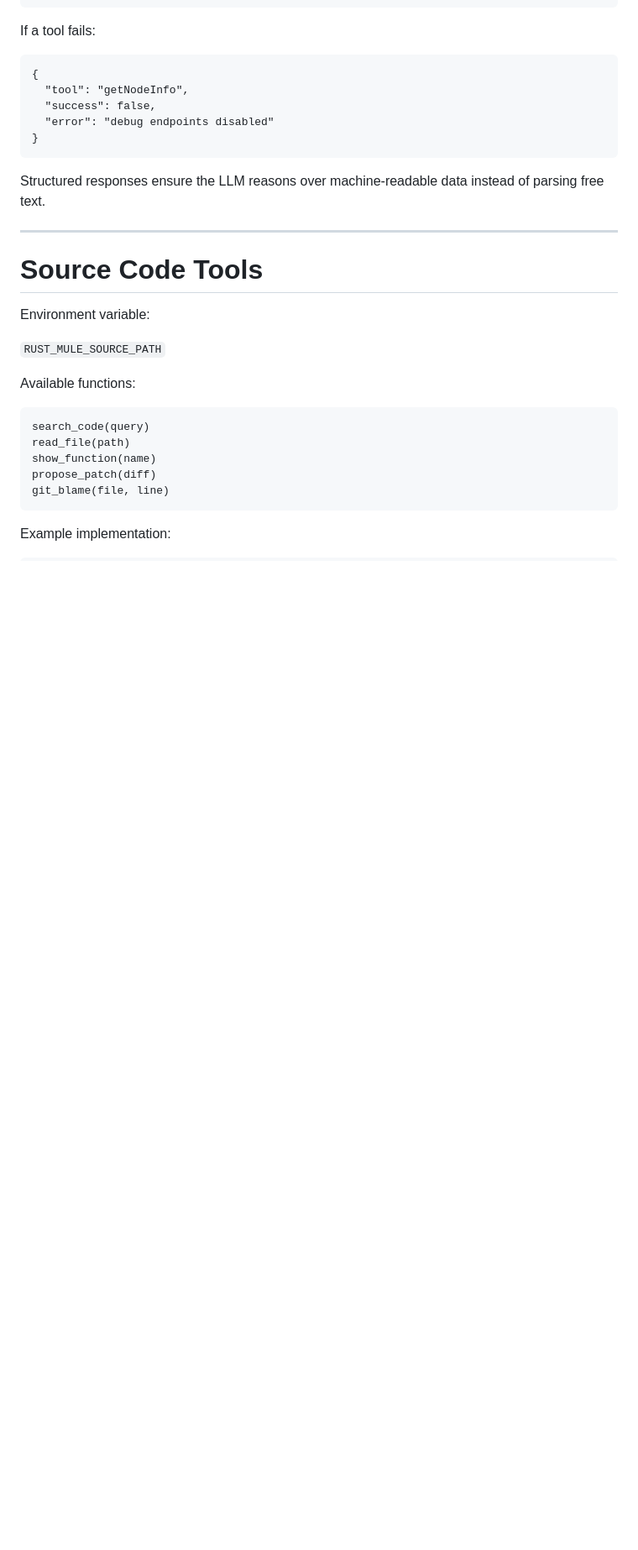
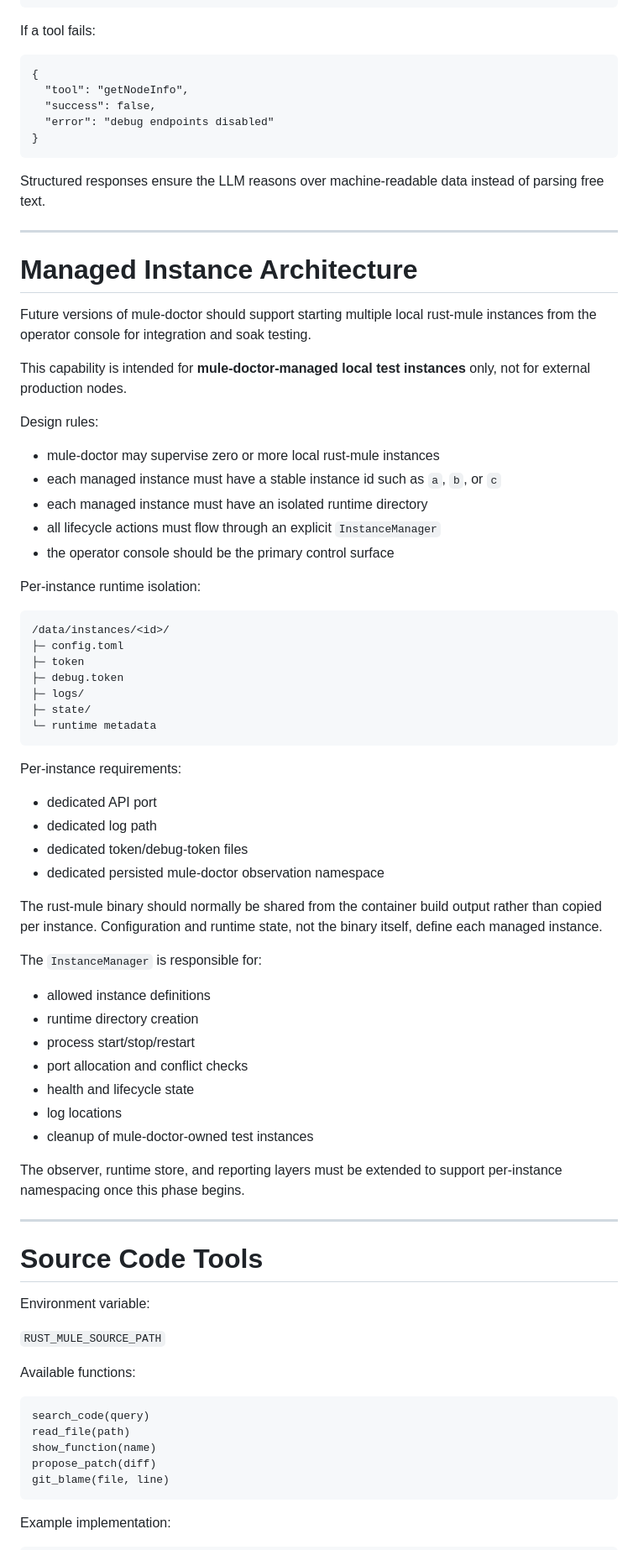
Before and after one commit to DarkmodeBrewing/mule-doctor, a Markdown page: docs/architecture/rust-doctor.md, the part around one of its changes. Shown at 84% size. GitHub-like rendering; blank space fills up the shorter version.

Commit message:
Document operator console and managed instance architecture

````diff
--- a/docs/architecture/rust-doctor.md
+++ b/docs/architecture/rust-doctor.md
@@ -315,6 +356,60 @@ If a tool fails:
 ```
 
 Structured responses ensure the LLM reasons over machine-readable data instead of parsing free text.
+
+---
+
+# Managed Instance Architecture
+
+Future versions of mule-doctor should support starting multiple local rust-mule
+instances from the operator console for integration and soak testing.
+
+This capability is intended for **mule-doctor-managed local test instances**
+only, not for external production nodes.
+
+Design rules:
+
+- mule-doctor may supervise zero or more local rust-mule instances
+- each managed instance must have a stable instance id such as `a`, `b`, or `c`
+- each managed instance must have an isolated runtime directory
+- all lifecycle actions must flow through an explicit `InstanceManager`
+- the operator console should be the primary control surface
+
+Per-instance runtime isolation:
+
+```text
+/data/instances/<id>/
+├─ config.toml
+├─ token
+├─ debug.token
+├─ logs/
+├─ state/
+└─ runtime metadata
+```
+
+Per-instance requirements:
+
+- dedicated API port
+- dedicated log path
+- dedicated token/debug-token files
+- dedicated persisted mule-doctor observation namespace
+
+The rust-mule binary should normally be shared from the container build output
+rather than copied per instance. Configuration and runtime state, not the
+binary itself, define each managed instance.
+
+The `InstanceManager` is responsible for:
+
+- allowed instance definitions
+- runtime directory creation
+- process start/stop/restart
+- port allocation and conflict checks
+- health and lifecycle state
+- log locations
+- cleanup of mule-doctor-owned test instances
+
+The observer, runtime store, and reporting layers must be extended to support
+per-instance namespacing once this phase begins.
 
 ---
 
````
Also changed, not shown: other parts of docs/architecture/rust-doctor.md (+61 -19 lines), docs/TASK.md (+39 -1 lines), docs/governance/handoff.md (+7 -1 lines).
